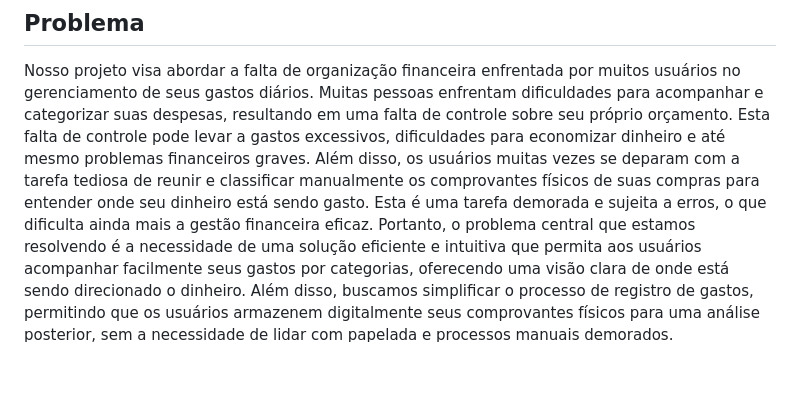
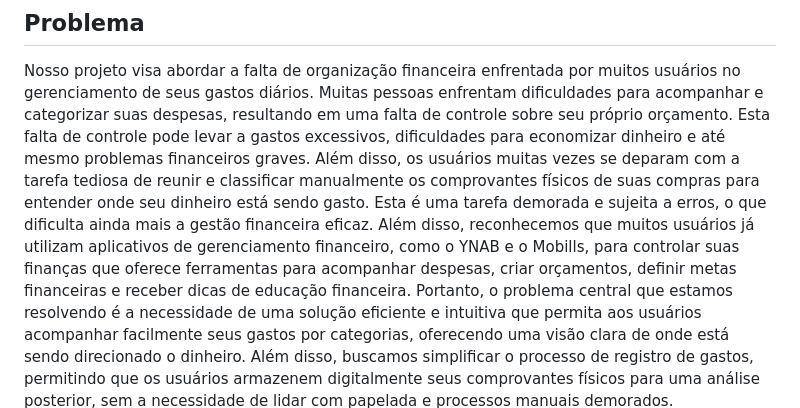
Before and after one commit to ICEI-PUC-Minas-PMV-ADS/pmv-ads-2024-1-e1-proj-web-t09-conta-na-mao, a Markdown page: documentos/01-Documentação de Contexto.md, the part around the change. Rendered like a GitHub page; blank space fills up the shorter version.

```diff
--- a/documentos/01-Documentação de Contexto.md
+++ b/documentos/01-Documentação de Contexto.md
@@ -8,7 +8,7 @@ Com essa visão em mente, nossa equipe se propôs a criar uma plataforma online
 
 ## Problema
 Nosso projeto visa abordar a falta de organização financeira enfrentada por muitos usuários no gerenciamento de seus gastos diários. Muitas pessoas enfrentam dificuldades para acompanhar e categorizar suas despesas, resultando em uma falta de controle sobre seu próprio orçamento. Esta falta de controle pode levar a gastos excessivos, dificuldades para economizar dinheiro e até mesmo problemas financeiros graves.
-Além disso, os usuários muitas vezes se deparam com a tarefa tediosa de reunir e classificar manualmente os comprovantes físicos de suas compras para entender onde seu dinheiro está sendo gasto. Esta é uma tarefa demorada e sujeita a erros, o que dificulta ainda mais a gestão financeira eficaz.
+Além disso, os usuários muitas vezes se deparam com a tarefa tediosa de reunir e classificar manualmente os comprovantes físicos de suas compras para entender onde seu dinheiro está sendo gasto. Esta é uma tarefa demorada e sujeita a erros, o que dificulta ainda mais a gestão financeira eficaz. Além disso, reconhecemos que muitos usuários já utilizam aplicativos de gerenciamento financeiro, como o YNAB e o Mobills, para controlar suas finanças que oferece ferramentas para acompanhar despesas, criar orçamentos, definir metas financeiras e receber dicas de educação financeira.
 Portanto, o problema central que estamos resolvendo é a necessidade de uma solução eficiente e intuitiva que permita aos usuários acompanhar facilmente seus gastos por categorias, oferecendo uma visão clara de onde está sendo direcionado o dinheiro. Além disso, buscamos simplificar o processo de registro de gastos, permitindo que os usuários armazenem digitalmente seus comprovantes físicos para uma análise posterior, sem a necessidade de lidar com papelada e processos manuais demorados.
 Essencialmente, estamos buscando fornecer uma solução que capacite os usuários a terem um controle financeiro mais eficaz e simplificado, permitindo-lhes tomar decisões mais informadas e alcançar uma maior estabilidade financeira em suas vidas.
 
```
